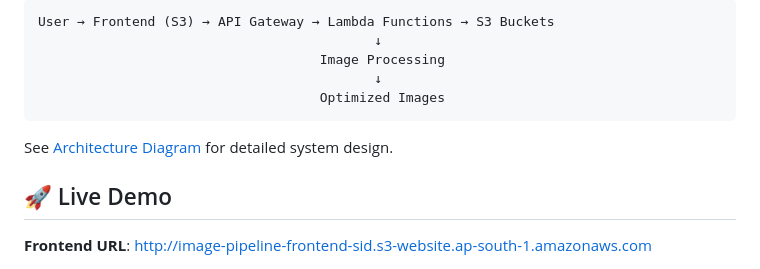
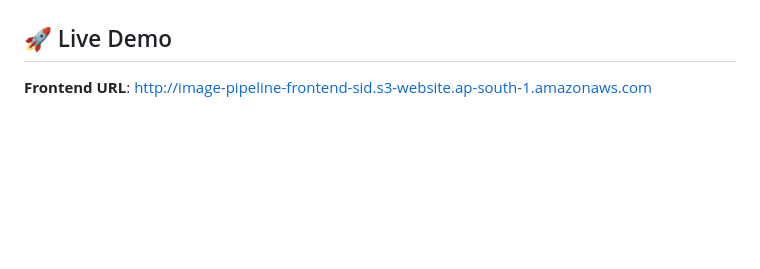
Before and after one commit to Anshuman-git-code/serverless-image-optimizer, a Markdown page: README.md, the part around the change printed below. GitHub-like rendering; blank space fills up the shorter version.

Commit message:
Update README with architecture image
Removed architecture diagram text and added image.

````diff
--- a/README.md
+++ b/README.md
@@ -24,13 +25,4 @@ This project provides an automated solution for image optimization, perfect for
 
-```
-User → Frontend (S3) → API Gateway → Lambda Functions → S3 Buckets
-                                           ↓
-                                    Image Processing
-                                           ↓
-                                    Optimized Images
-```
-
-See [Architecture Diagram](docs/architecture/ARCHITECTURE_DIAGRAM.md) for detailed system design.
 
 ## 🚀 Live Demo
 
````
Also changed, not shown: other parts of README.md (+1 -0 lines).
